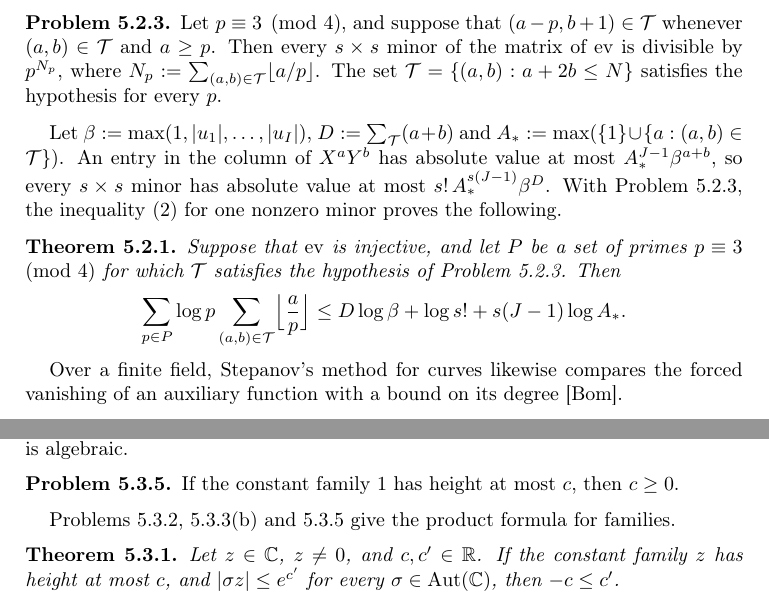
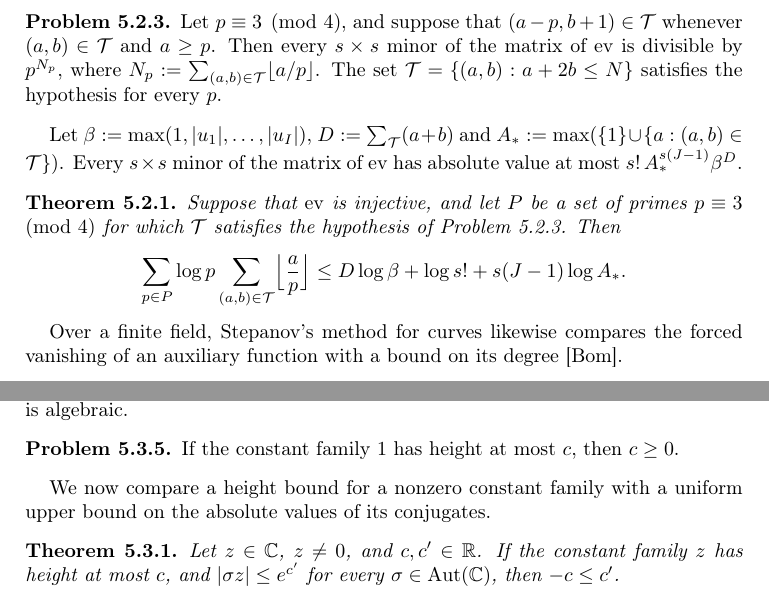
Before and after one commit to ultronozm/grh-workbook, a LaTeX paper (20261125T000000--slope-method__workbook.tex): two parts of pages 2 and 3 of 8, joined at a grey line, cut so that both start at the same text. Compiled offline with pdfLaTeX.

Commit message:
Chapter 5: remove proof directions from the body (audit round 4)

```diff
--- a/20261125T000000--slope-method__workbook.tex
+++ b/20261125T000000--slope-method__workbook.tex
@@ -98,7 +98,7 @@ Let \(p \equiv 3 \pmod 4\).  For \(f \in \Z[\ii][X, Y]\), \(u \in \Z[\ii]\) and
 Let \(p \equiv 3 \pmod 4\), and suppose that \((a - p, b + 1) \in \mathcal{T}\) whenever \((a, b) \in \mathcal{T}\) and \(a \ge p\).  Then every \(s \times s\) minor of the matrix of \(\mathrm{ev}\) is divisible by \(p^{N_p}\), where \(N_p := \sum_{(a,b) \in \mathcal{T}} \lfloor a/p \rfloor\).  The set \(\mathcal{T} = \{(a,b) : a + 2b \le N\}\) satisfies the hypothesis for every \(p\).
 \end{problem}
 
-Let \(\beta := \max(1, \lvert u_1 \rvert, \dots, \lvert u_I \rvert)\), \(D := \sum_{\mathcal{T}} (a + b)\) and \(A_* := \max(\{1\} \cup \{a : (a,b) \in \mathcal{T}\})\).  An entry in the column of \(X^aY^b\) has absolute value at most \(A_*^{J-1}\beta^{a+b}\), so every \(s \times s\) minor has absolute value at most \(s!\,A_*^{s(J-1)}\beta^D\).  With Problem~\ref{pr:minor-div}, the inequality~\eqref{eq:scalar} for one nonzero minor proves the following.
+Let \(\beta := \max(1, \lvert u_1 \rvert, \dots, \lvert u_I \rvert)\), \(D := \sum_{\mathcal{T}} (a + b)\) and \(A_* := \max(\{1\} \cup \{a : (a,b) \in \mathcal{T}\})\).  Every \(s \times s\) minor of the matrix of \(\mathrm{ev}\) has absolute value at most \(s!\,A_*^{s(J-1)}\beta^D\).
 
 \begin{theorem}\label{thm:minor}
 Suppose that \(\mathrm{ev}\) is injective, and let \(P\) be a set of primes \(p \equiv 3 \pmod 4\) for which \(\mathcal{T}\) satisfies the hypothesis of Problem~\ref{pr:minor-div}.  Then
@@ -147,7 +147,7 @@ If \(H \in \C\) is transcendental over \(\Q\), then for every prime \(\ell\) the
 If the constant family \(1\) has height at most \(c\), then \(c \ge 0\).
 \end{problem}
 
-Problems~\ref{pr:height-mul}, \ref{pr:height-easy}(b) and~\ref{pr:one} give the product formula for families.
+We now compare a height bound for a nonzero constant family with a uniform upper bound on the absolute values of its conjugates.
 
 \begin{theorem}\label{thm:product}
 Let \(z \in \C\), \(z \ne 0\), and \(c, c' \in \R\).  If the constant family \(z\) has height at most \(c\), and \(\lvert \sigma z \rvert \le e^{c'}\) for every \(\sigma \in \Aut(\C)\), then \(-c \le c'\).
```
Also changed, not shown: 20261125T000000--slope-method__workbook.tex (2 more changed lines).
